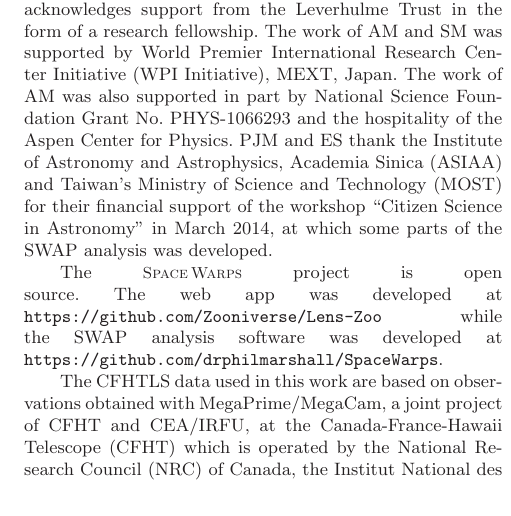
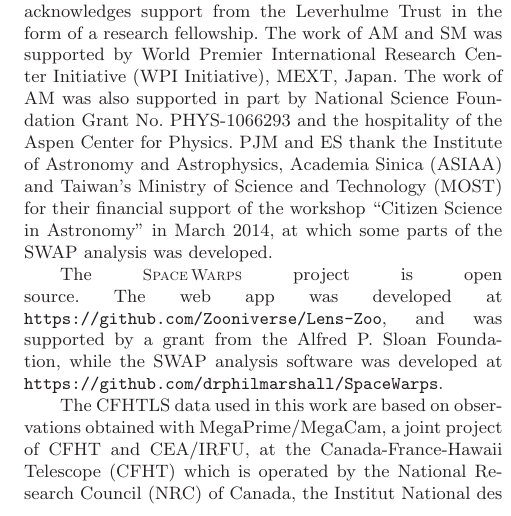
Before and after one commit to drphilmarshall/SpaceWarps, a LaTeX paper (doc/sw-extended.tex, which reads doc/acknowledgments.tex): part of one column of page 3 of 6, cut so that both start at the same text. Compiled offline with LaTeX, dvips and Ghostscript; a LaTeX package or settings file that is missing is left out.

Commit message:
Add Sloan acknowledgement

```diff
--- a/doc/acknowledgments.tex
+++ b/doc/acknowledgments.tex
@@ -28,7 +28,7 @@ financial support of the workshop ``Citizen Science in Astronomy'' in March
 2014, at which some parts of the SWAP analysis was developed.
 
 The \sw project is open source.
-The web app was developed at \texttt{https://github.com/Zooniverse/Lens-Zoo}
+The web app was developed at \texttt{https://github.com/Zooniverse/Lens-Zoo}, and was supported by a grant from the Alfred P. Sloan Foundation,
 while the SWAP analysis software was developed at
 \texttt{https://github.com/drphilmarshall/SpaceWarps}.
 
```
